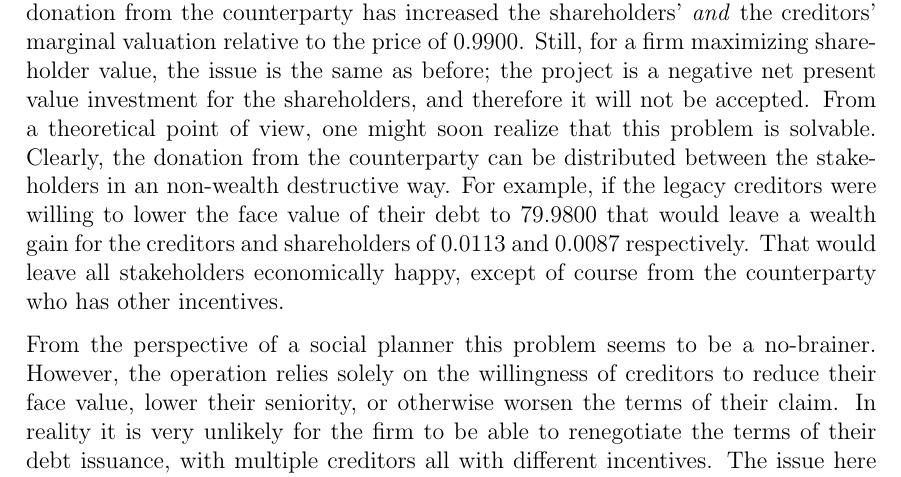
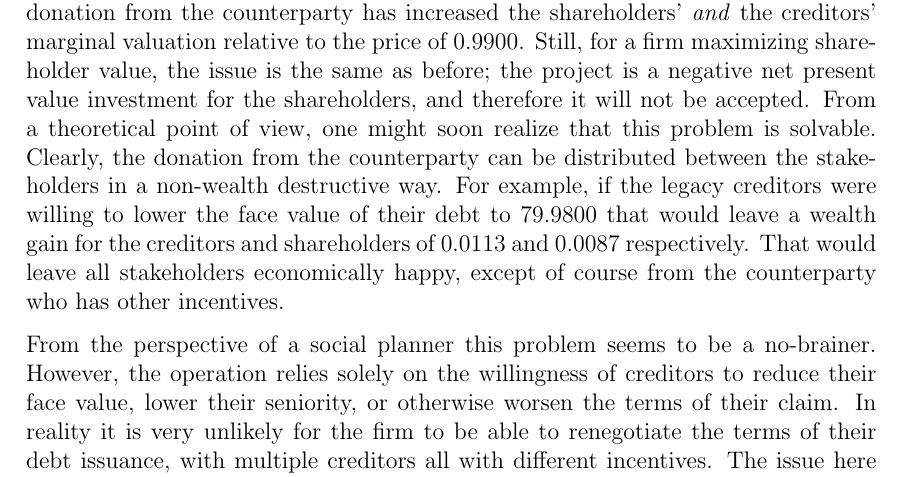
Before and after one commit to sebastianbaltser/master-thesis, a LaTeX thesis (thesis/main.tex, which reads thesis/content/body-matter/single-period-model/examples/risk-free-project/funding-by-debt-issuance.tex): part of page 50 of 71, cut so that both start at the same text. Compiled offline with pdfLaTeX.

Commit message:
Fix grammar
Co-authored-by: SebastianAgergaard <53473607+SebastianAgergaard@users.noreply.github.com>

```diff
--- a/thesis/content/body-matter/single-period-model/examples/risk-free-project/funding-by-debt-issuance.tex
+++ b/thesis/content/body-matter/single-period-model/examples/risk-free-project/funding-by-debt-issuance.tex
@@ -230,7 +230,7 @@
         and therefore it will not be accepted.
         From a theoretical point of view, one might soon realize that this problem is solvable.
         Clearly, the donation from the counterparty can be distributed between the
-        stakeholders in an non-wealth destructive way.
+        stakeholders in a non-wealth destructive way.
         For example, if the legacy creditors were willing to lower the face value of their debt
         to $\num{79.98}$ that would leave a wealth gain for the creditors and shareholders
         of $\num{0.011313}$ and $\num{0.008687}$ respectively.
```
